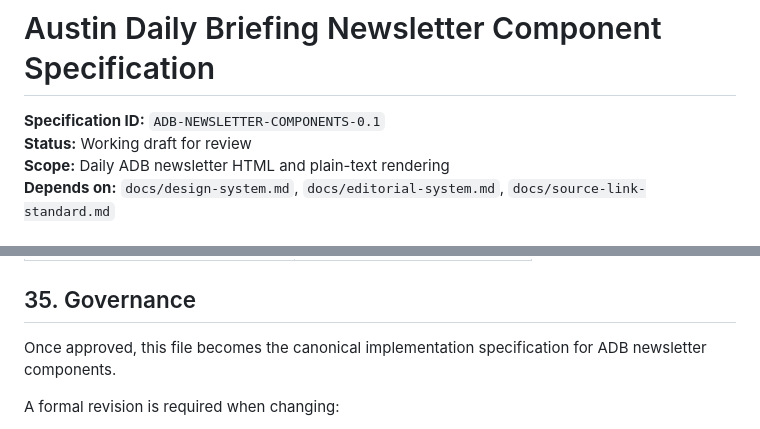
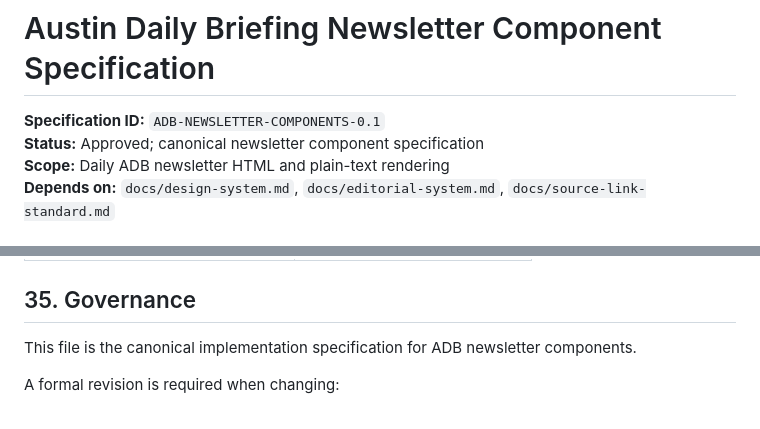
Before and after one commit to Flexiblefabric/austin-daily-briefing, a Markdown page: docs/newsletter-component-spec.md, 2 parts joined by grey strips. Drawn GitHub-style.

Commit message:
Approve newsletter component specification v0.1

```diff
--- a/docs/newsletter-component-spec.md
+++ b/docs/newsletter-component-spec.md
@@ -1,7 +1,7 @@
 # Austin Daily Briefing Newsletter Component Specification
 
 **Specification ID:** `ADB-NEWSLETTER-COMPONENTS-0.1`
-**Status:** Working draft for review
+**Status:** Approved; canonical newsletter component specification
 **Scope:** Daily ADB newsletter HTML and plain-text rendering
 **Depends on:** `docs/design-system.md`, `docs/editorial-system.md`, `docs/source-link-standard.md`
 
@@ -1145,7 +1145,7 @@ Useful code or assets from the superseded branch may be selectively reintroduced
 
 ## 35. Governance
 
-Once approved, this file becomes the canonical implementation specification for ADB newsletter components.
+This file is the canonical implementation specification for ADB newsletter components.
 
 A formal revision is required when changing:
 
```
